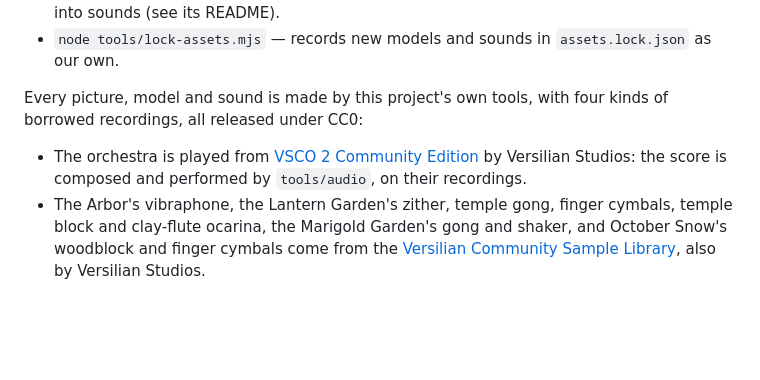
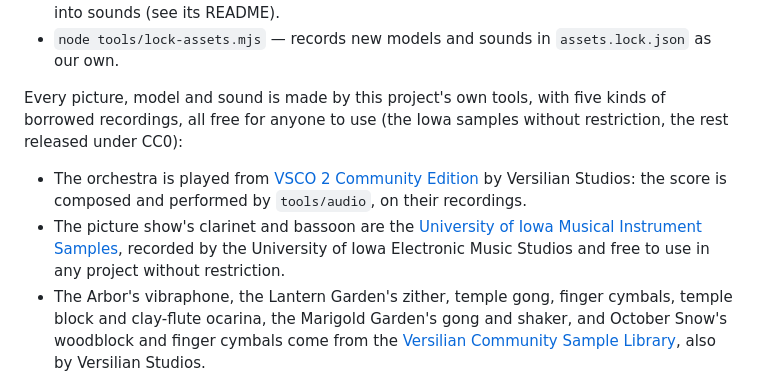
Before and after one commit to shooter-git/hallowed-lanterns, a Markdown page: README.md, the part around the change. GitHub-like rendering; blank space fills up the shorter version.

Commit message:
The README credits all five kinds of borrowed recordings: the University of Iowa's clarinet and bassoon, which the picture show plays, are listed beside VSCO, VCSL, Meatbass and BigSoundBank, and the line above no longer says every one is CC0 (Iowa's are free to use without restriction)
Co-Authored-By: Claude Opus 5.5 <noreply@anthropic.com>

```diff
--- a/README.md
+++ b/README.md
@@ -105,11 +105,16 @@ Actions**, and in **Settings → Environments → github-pages**, add a deployme
   its README).
 - `node tools/lock-assets.mjs` — records new models and sounds in `assets.lock.json` as our own.
 
-Every picture, model and sound is made by this project's own tools, with four kinds of borrowed
-recordings, all released under CC0:
+Every picture, model and sound is made by this project's own tools, with five kinds of borrowed
+recordings, all free for anyone to use (the Iowa samples without restriction, the rest released
+under CC0):
 
 - The orchestra is played from [VSCO 2 Community Edition](https://github.com/sgossner/VSCO-2-CE)
   by Versilian Studios: the score is composed and performed by `tools/audio`, on their recordings.
+- The picture show's clarinet and bassoon are the
+  [University of Iowa Musical Instrument Samples](https://theremin.music.uiowa.edu/MIS.html),
+  recorded by the University of Iowa Electronic Music Studios and free to use in any project
+  without restriction.
 - The Arbor's vibraphone, the Lantern Garden's zither, temple gong, finger cymbals, temple block and
   clay-flute ocarina, the Marigold Garden's gong and shaker, and October Snow's woodblock and finger
   cymbals come from the [Versilian Community Sample Library](https://github.com/sgossner/VCSL), also
```
